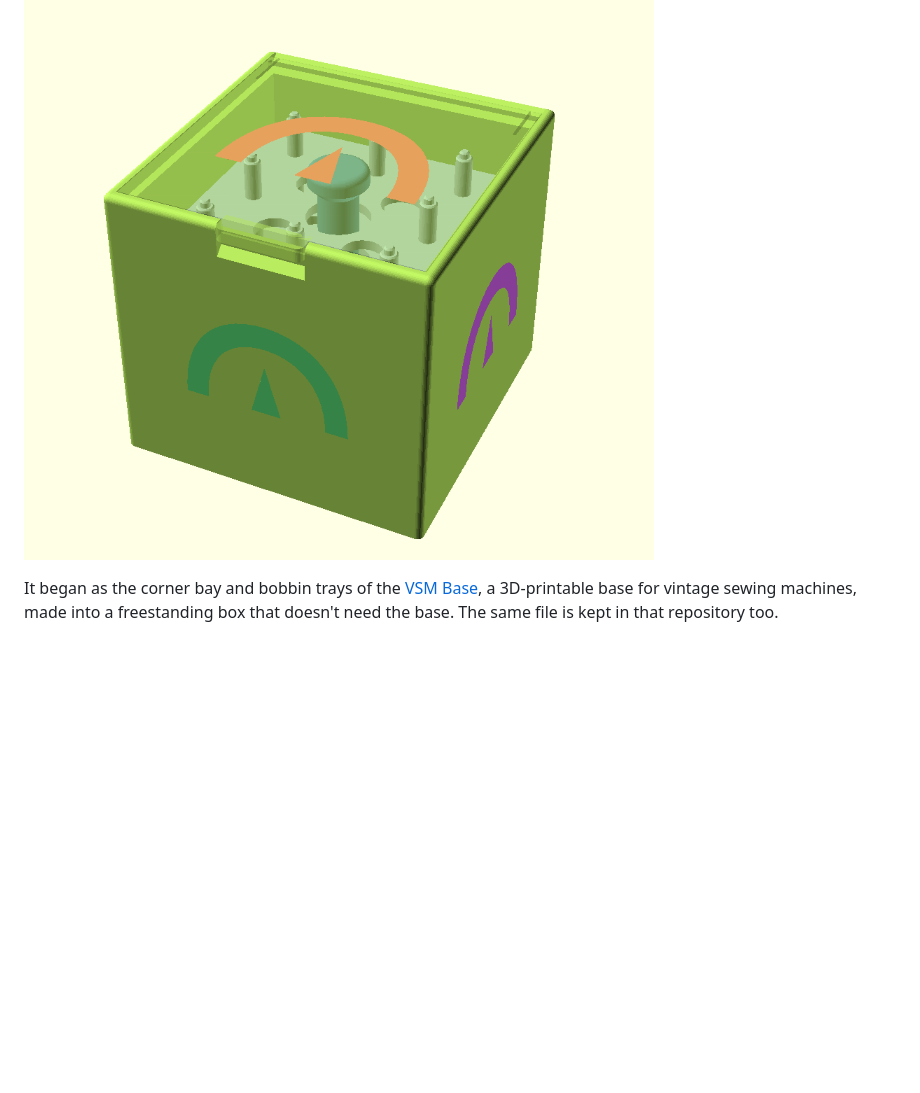
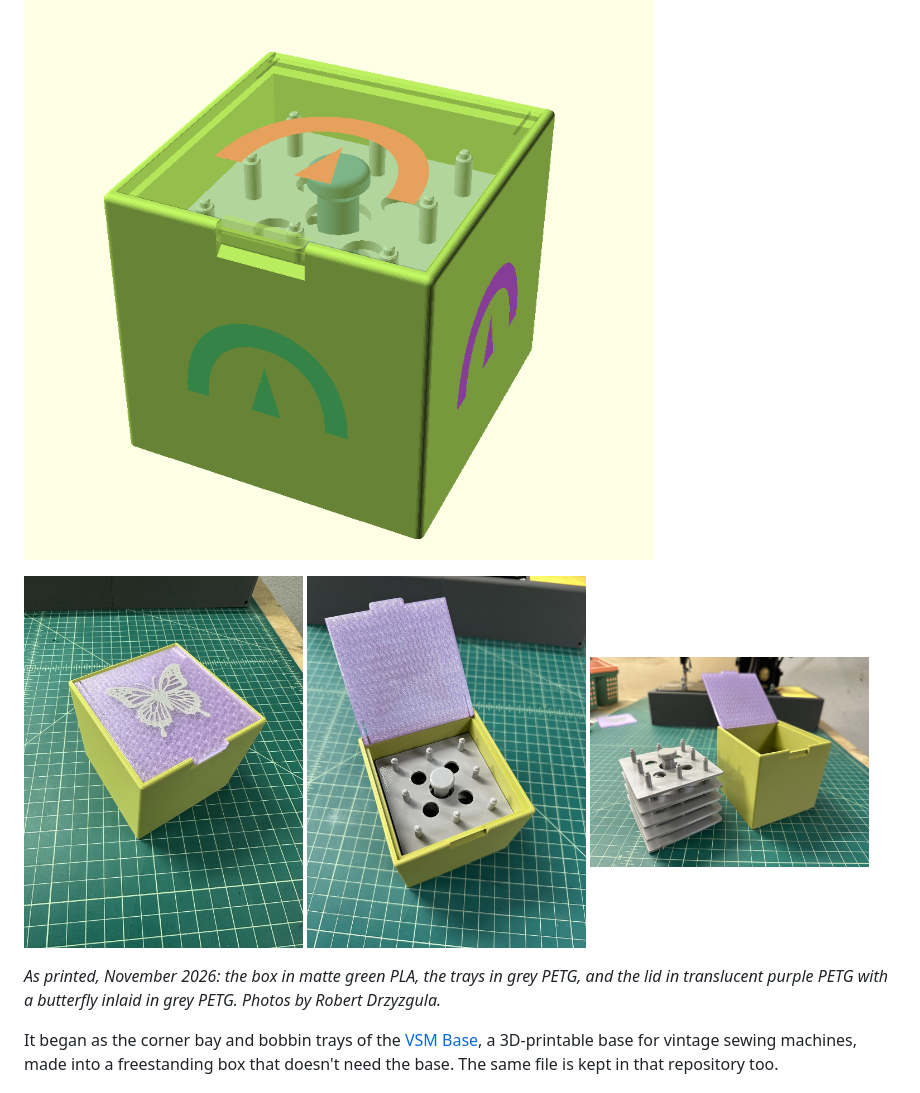
Before and after one commit to bobdrzyzgula/Sewing-Notions, a Markdown page: bobbin-box/README.md, the part around the change. Drawn GitHub-style; pictures changed too: bobbin-box/images/bobbin-box-printed-closed.jpg (added), bobbin-box/images/bobbin-box-printed-open.jpg (added), bobbin-box/images/bobbin-box-printed-trays.jpg (added); blank space fills up the shorter version.

```diff
--- a/bobbin-box/README.md
+++ b/bobbin-box/README.md
@@ -10,6 +10,16 @@ carry an SVG image: raised, engraved, or inlaid in a second color.
 ![The bobbin box](images/bobbin-box.png)
 
 ![Inlaid images on the front, the right end and the lid](images/bobbin-box-images.png)
+
+<p>
+<img src="images/bobbin-box-printed-closed.jpg" width="32%" alt="The printed box, closed: green PLA, with a purple PETG lid inlaid with a grey butterfly">
+<img src="images/bobbin-box-printed-open.jpg" width="32%" alt="The lid open, resting back, and the grey PETG trays in the box">
+<img src="images/bobbin-box-printed-trays.jpg" width="32%" alt="The stack of five trays lifted out by its knob, beside the empty box">
+</p>
+
+*As printed, November 2026: the box in matte green PLA, the trays in grey
+PETG, and the lid in translucent purple PETG with a butterfly inlaid in
+grey PETG. Photos by Robert Drzyzgula.*
 
 It began as the corner bay and bobbin trays of the
 [VSM Base](https://github.com/bobdrzyzgula/VSM-Base), a 3D-printable base
```
Also changed, not shown: bobbin-box/docs/USERS_GUIDE.md (+22 -0 lines), bobbin-box/images/bobbin-box-printed-hinge-bump.jpg (added), bobbin-box/images/bobbin-box-printed-inlay.jpg (added).
